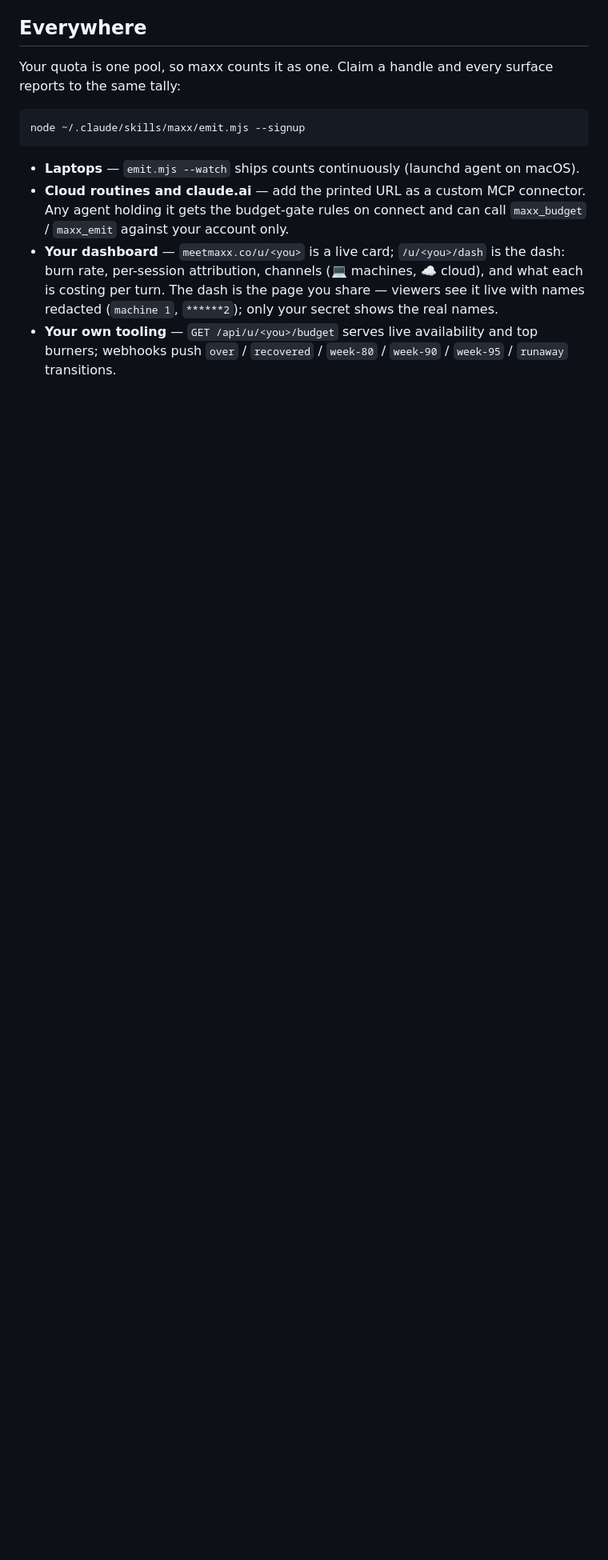
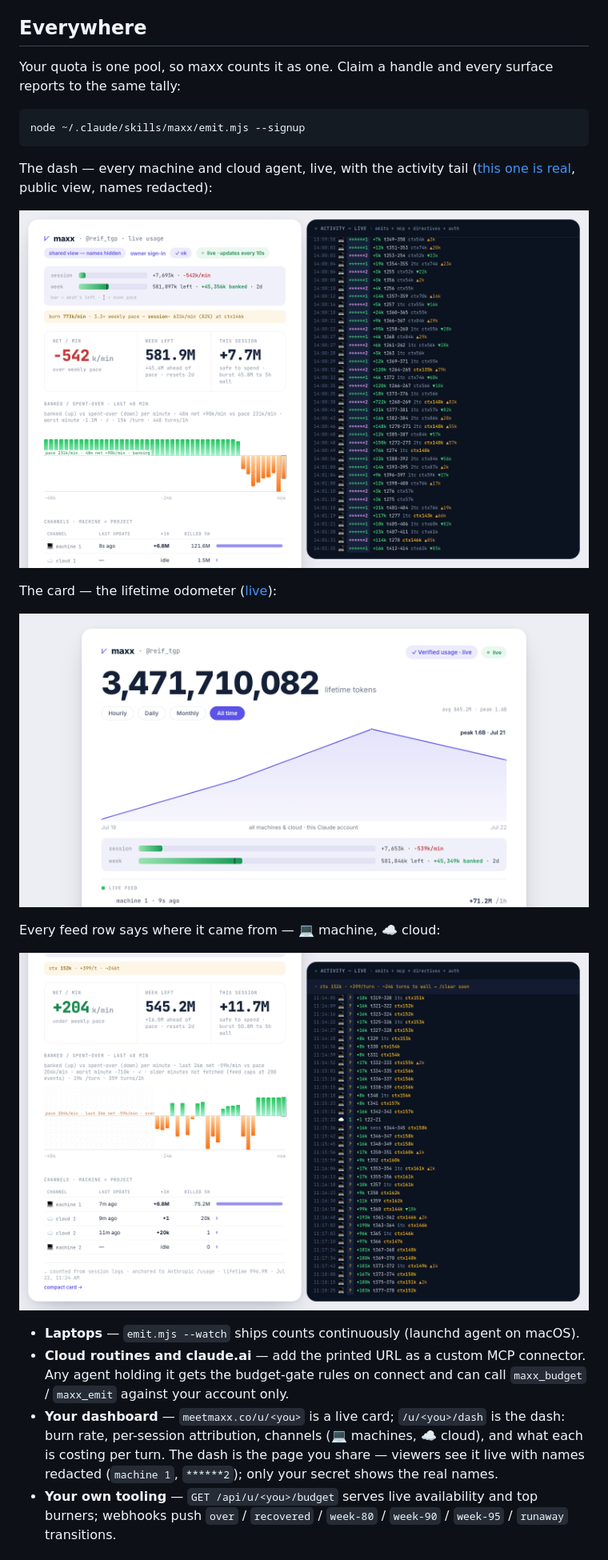
Before and after one commit to goodindustries/Maxx, a Markdown page: README.md, the part around one of its changes. Shown at 80% size. Rendered like a GitHub page; pictures changed too: assets/readme/card.png (added), assets/readme/dash.png (added), assets/readme/feed.png (added); blank space fills up the shorter version.

````diff
--- a/README.md
+++ b/README.md
@@ -80,6 +86,18 @@ Your quota is one pool, so maxx counts it as one. Claim a handle and every surfa
 node ~/.claude/skills/maxx/emit.mjs --signup
 ```
 
+The dash — every machine and cloud agent, live, with the activity tail ([this one is real](https://meetmaxx.co/u/reif_tgp/dash), public view, names redacted):
+
+![the dash: budget rails, burn chart, channels, live activity tail](assets/readme/dash.png)
+
+The card — the lifetime odometer ([live](https://meetmaxx.co/u/reif_tgp)):
+
+![the card: lifetime tokens, usage graph, session and week rails](assets/readme/card.png)
+
+Every feed row says where it came from — 💻 machine, ☁️ cloud:
+
+![feed rows with surface icons and per-session attribution](assets/readme/feed.png)
+
 - **Laptops** — `emit.mjs --watch` ships counts continuously (launchd agent on macOS).
 - **Cloud routines and claude.ai** — add the printed URL as a custom MCP connector. Any agent holding it gets the budget-gate rules on connect and can call `maxx_budget` / `maxx_emit` against your account only.
 - **Your dashboard** — `meetmaxx.co/u/<you>` is a live card; `/u/<you>/dash` is the dash: burn rate, per-session attribution, channels (💻 machines, ☁️ cloud), and what each is costing per turn. The dash is the page you share — viewers see it live with names redacted (`machine 1`, `******2`); only your secret shows the real names.
````
Also changed, not shown: other parts of README.md (+10 -0 lines), assets/readme/calibrated.png (added), assets/readme/calibrating.png (added), assets/readme/wall.png (added).
